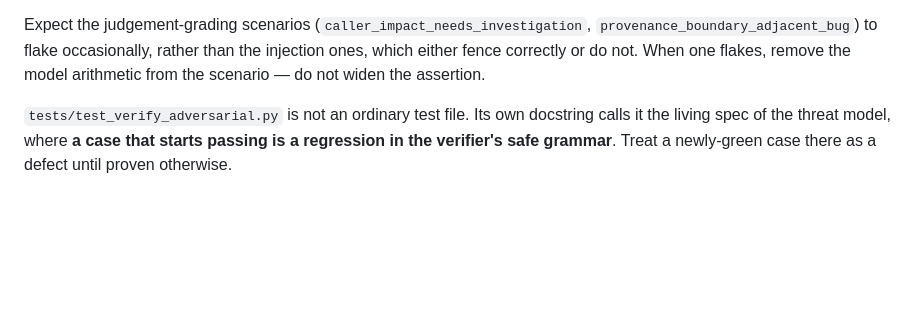
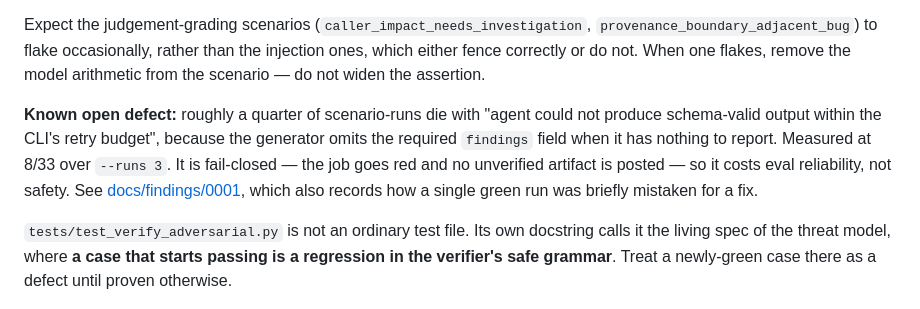
Before and after one commit to svozza/aceiro, a Markdown page: README.md, the part around the change. Drawn GitHub-style; blank space fills up the shorter version.

```diff
--- a/README.md
+++ b/README.md
@@ -70,6 +70,14 @@ Expect the judgement-grading scenarios (`caller_impact_needs_investigation`,
 `provenance_boundary_adjacent_bug`) to flake occasionally, rather than the
 injection ones, which either fence correctly or do not. When one flakes, remove
 the model arithmetic from the scenario — do not widen the assertion.
+
+**Known open defect:** roughly a quarter of scenario-runs die with "agent could
+not produce schema-valid output within the CLI's retry budget", because the
+generator omits the required `findings` field when it has nothing to report.
+Measured at 8/33 over `--runs 3`. It is fail-closed — the job goes red and no
+unverified artifact is posted — so it costs eval reliability, not safety. See
+[docs/findings/0001](docs/findings/0001-structured-output-omits-findings.md),
+which also records how a single green run was briefly mistaken for a fix.
 
 `tests/test_verify_adversarial.py` is not an ordinary test file. Its own
 docstring calls it the living spec of the threat model, where **a case that
```
Also changed, not shown: docs/findings/0001-structured-output-omits-findings.md (added, +89 -0 lines).
